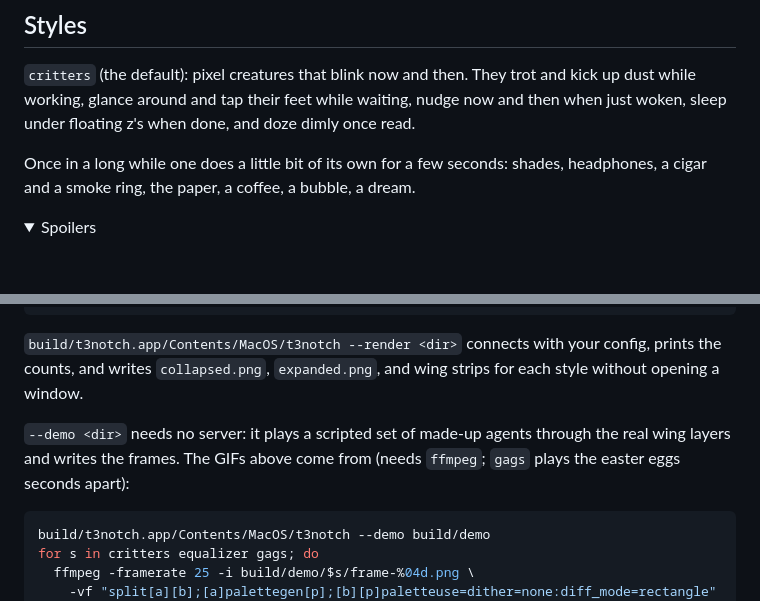
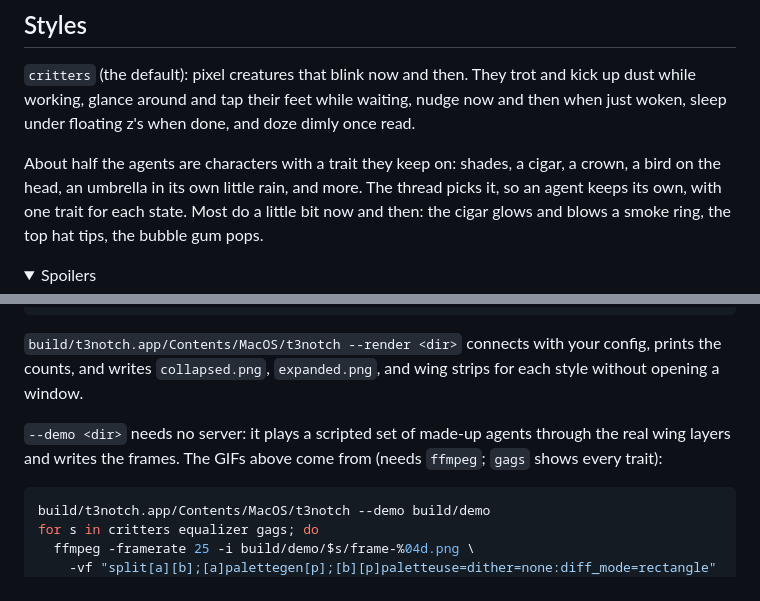
Before and after one commit to ytkimirti/t3-notch, a Markdown page: README.md, 2 parts joined by grey strips. Drawn GitHub-style; folded sections open; blank space fills up the shorter version.

Commit message:
Traits: half the agents keep an easter egg on, picked by thread; twelve new ones

````diff
--- a/README.md
+++ b/README.md
@@ -37,8 +37,10 @@ it again and it comes back.
 working, glance around and tap their feet while waiting, nudge now and then when just woken, sleep
 under floating z's when done, and doze dimly once read.
 
-Once in a long while one does a little bit of its own for a few seconds: shades, headphones, a
-cigar and a smoke ring, the paper, a coffee, a bubble, a dream.
+About half the agents are characters with a trait they keep on: shades, a cigar, a crown, a
+bird on the head, an umbrella in its own little rain, and more. The thread picks it, so an agent
+keeps its own, with one trait for each state. Most do a little bit now and then: the cigar
+glows and blows a smoke ring, the top hat tips, the bubble gum pops.
 
 <details>
 <summary>Spoilers</summary>
@@ -156,7 +158,7 @@ opening a window.
 
 `--demo <dir>` needs no server: it plays a scripted set of made-up agents through the real wing
 layers and writes the frames. The GIFs above come from (needs `ffmpeg`;
-`gags` plays the easter eggs seconds apart):
+`gags` shows every trait):
 
 ```sh
 build/t3notch.app/Contents/MacOS/t3notch --demo build/demo
````
Also changed, not shown: other parts of README.md (+1 -1 lines), docs/gags.gif, 5 other files.
